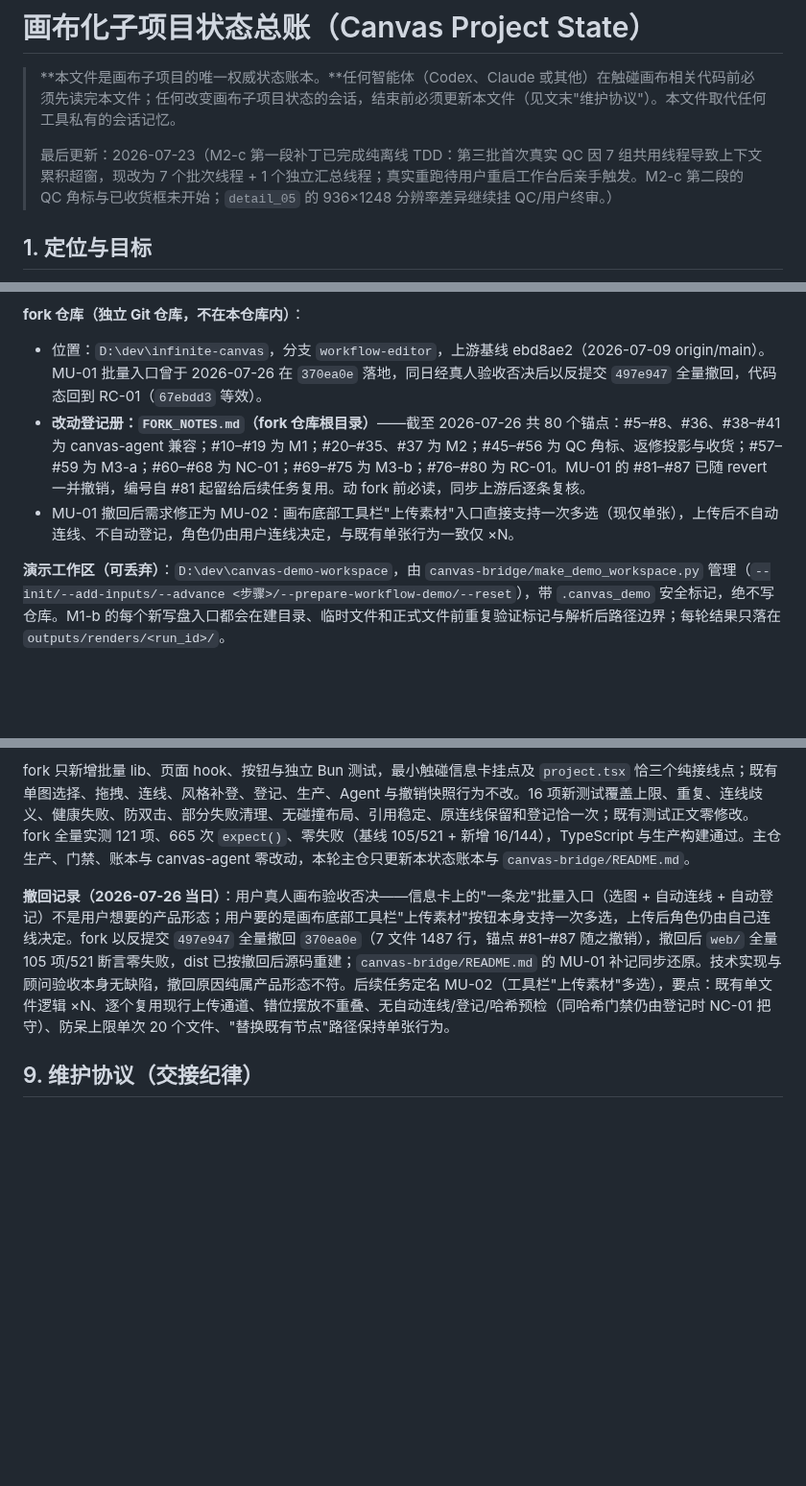
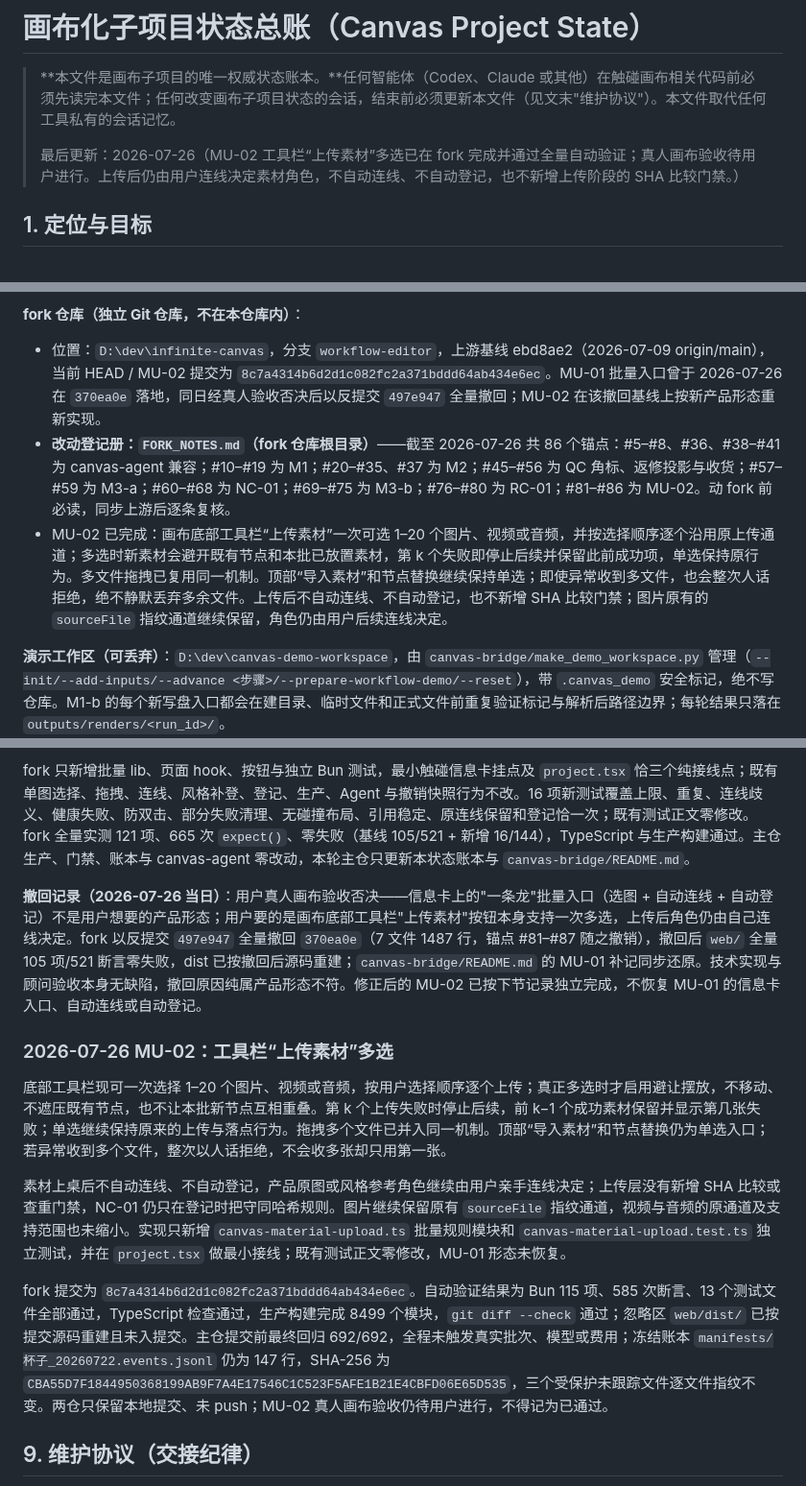
Before and after one commit to josephdingpeizhao-star/infinite-canvas-workflow, a Markdown page: docs/CANVAS_PROJECT_STATE.md, 3 parts joined by grey strips. Shown at 96% size. Rendered like a GitHub page; blank space fills up the shorter version.

Commit message:
chore: record MU-02

```diff
--- a/docs/CANVAS_PROJECT_STATE.md
+++ b/docs/CANVAS_PROJECT_STATE.md
@@ -2,7 +2,7 @@
 
 > **本文件是画布子项目的唯一权威状态账本。**任何智能体（Codex、Claude 或其他）在触碰画布相关代码前必须先读完本文件；任何改变画布子项目状态的会话，结束前必须更新本文件（见文末"维护协议"）。本文件取代任何工具私有的会话记忆。
 >
-> 最后更新：2026-07-23（M2-c 第一段补丁已完成纯离线 TDD：第三批首次真实 QC 因 7 组共用线程导致上下文累积超窗，现改为 7 个批次线程 + 1 个独立汇总线程；真实重跑待用户重启工作台后亲手触发。M2-c 第二段的 QC 角标与已收货框未开始；`detail_05` 的 936×1248 分辨率差异继续挂 QC/用户终审。）
+> 最后更新：2026-07-26（MU-02 工具栏“上传素材”多选已在 fork 完成并通过全量自动验证；真人画布验收待用户进行。上传后仍由用户连线决定素材角色，不自动连线、不自动登记，也不新增上传阶段的 SHA 比较门禁。）
 
 ## 1. 定位与目标
 
@@ -203,9 +204,9 @@ canvas-agent (bun, 端口 17371)  ←── SSE ──→  浏览器画布页 (w
 
 **fork 仓库（独立 Git 仓库，不在本仓库内）**：
 
-- 位置：`D:\dev\infinite-canvas`，分支 `workflow-editor`，上游基线 ebd8ae2（2026-07-09 origin/main）。MU-01 批量入口曾于 2026-07-26 在 `370ea0e` 落地，同日经真人验收否决后以反提交 `497e947` 全量撤回，代码态回到 RC-01（`67ebdd3` 等效）。
-- **改动登记册：`FORK_NOTES.md`（fork 仓库根目录）**——截至 2026-07-26 共 80 个锚点：#5–#8、#36、#38–#41 为 canvas-agent 兼容；#10–#19 为 M1；#20–#35、#37 为 M2；#45–#56 为 QC 角标、返修投影与收货；#57–#59 为 M3-a；#60–#68 为 NC-01；#69–#75 为 M3-b；#76–#80 为 RC-01。MU-01 的 #81–#87 已随 revert 一并撤销，编号自 #81 起留给后续任务复用。动 fork 前必读，同步上游后逐条复核。
-- MU-01 撤回后需求修正为 MU-02：画布底部工具栏"上传素材"入口直接支持一次多选（现仅单张），上传后不自动连线、不自动登记，角色仍由用户连线决定，与既有单张行为一致仅 ×N。
+- 位置：`D:\dev\infinite-canvas`，分支 `workflow-editor`，上游基线 ebd8ae2（2026-07-09 origin/main），当前 HEAD / MU-02 提交为 `8c7a4314b6d2d1c082fc2a371bddd64ab434e6ec`。MU-01 批量入口曾于 2026-07-26 在 `370ea0e` 落地，同日经真人验收否决后以反提交 `497e947` 全量撤回；MU-02 在该撤回基线上按新产品形态重新实现。
+- **改动登记册：`FORK_NOTES.md`（fork 仓库根目录）**——截至 2026-07-26 共 86 个锚点：#5–#8、#36、#38–#41 为 canvas-agent 兼容；#10–#19 为 M1；#20–#35、#37 为 M2；#45–#56 为 QC 角标、返修投影与收货；#57–#59 为 M3-a；#60–#68 为 NC-01；#69–#75 为 M3-b；#76–#80 为 RC-01；#81–#86 为 MU-02。动 fork 前必读，同步上游后逐条复核。
+- MU-02 已完成：画布底部工具栏“上传素材”一次可选 1–20 个图片、视频或音频，并按选择顺序逐个沿用原上传通道；多选时新素材会避开既有节点和本批已放置素材，第 k 个失败即停止后续并保留此前成功项，单选保持原行为。多文件拖拽已复用同一机制。顶部“导入素材”和节点替换继续保持单选；即使异常收到多文件，也会整次人话拒绝，绝不静默丢弃多余文件。上传后不自动连线、不自动登记，也不新增 SHA 比较门禁；图片原有的 `sourceFile` 指纹通道继续保留，角色仍由用户后续连线决定。
 
 **演示工作区（可丢弃）**：`D:\dev\canvas-demo-workspace`，由 `canvas-bridge/make_demo_workspace.py` 管理（`--init/--add-inputs/--advance <步骤>/--prepare-workflow-demo/--reset`），带 `.canvas_demo` 安全标记，绝不写仓库。M1-b 的每个新写盘入口都会在建目录、临时文件和正式文件前重复验证标记与解析后路径边界；每轮结果只落在 `outputs/renders/<run_id>/`。
 
@@ -520,7 +521,15 @@ QC 执行器在 7 个图片批组和第 8 次汇总分别通过解析后发出
 
 fork 只新增批量 lib、页面 hook、按钮与独立 Bun 测试，最小触碰信息卡挂点及 `project.tsx` 恰三个纯接线点；既有单图选择、拖拽、连线、风格补登、登记、生产、Agent 与撤销快照行为不改。16 项新测试覆盖上限、重复、连线歧义、健康失败、防双击、部分失败清理、无碰撞布局、引用稳定、原连线保留和登记恰一次；既有测试正文零修改。fork 全量实测 121 项、665 次 `expect()`、零失败（基线 105/521 + 新增 16/144），TypeScript 与生产构建通过。主仓生产、门禁、账本与 canvas-agent 零改动，本轮主仓只更新本状态账本与 `canvas-bridge/README.md`。
 
-**撤回记录（2026-07-26 当日）**：用户真人画布验收否决——信息卡上的"一条龙"批量入口（选图 + 自动连线 + 自动登记）不是用户想要的产品形态；用户要的是画布底部工具栏"上传素材"按钮本身支持一次多选，上传后角色仍由自己连线决定。fork 以反提交 `497e947` 全量撤回 `370ea0e`（7 文件 1487 行，锚点 #81–#87 随之撤销），撤回后 `web/` 全量 105 项/521 断言零失败，dist 已按撤回后源码重建；`canvas-bridge/README.md` 的 MU-01 补记同步还原。技术实现与顾问验收本身无缺陷，撤回原因纯属产品形态不符。后续任务定名 MU-02（工具栏"上传素材"多选），要点：既有单文件逻辑 ×N、逐个复用现行上传通道、错位摆放不重叠、无自动连线/登记/哈希预检（同哈希门禁仍由登记时 NC-01 把守）、防呆上限单次 20 个文件、"替换既有节点"路径保持单张行为。
+**撤回记录（2026-07-26 当日）**：用户真人画布验收否决——信息卡上的"一条龙"批量入口（选图 + 自动连线 + 自动登记）不是用户想要的产品形态；用户要的是画布底部工具栏"上传素材"按钮本身支持一次多选，上传后角色仍由自己连线决定。fork 以反提交 `497e947` 全量撤回 `370ea0e`（7 文件 1487 行，锚点 #81–#87 随之撤销），撤回后 `web/` 全量 105 项/521 断言零失败，dist 已按撤回后源码重建；`canvas-bridge/README.md` 的 MU-01 补记同步还原。技术实现与顾问验收本身无缺陷，撤回原因纯属产品形态不符。修正后的 MU-02 已按下节记录独立完成，不恢复 MU-01 的信息卡入口、自动连线或自动登记。
+
+### 2026-07-26 MU-02：工具栏“上传素材”多选
+
+底部工具栏现可一次选择 1–20 个图片、视频或音频，按用户选择顺序逐个上传；真正多选时才启用避让摆放，不移动、不遮压既有节点，也不让本批新节点互相重叠。第 k 个上传失败时停止后续，前 k−1 个成功素材保留并显示第几张失败；单选继续保持原来的上传与落点行为。拖拽多个文件已并入同一机制。顶部“导入素材”和节点替换仍为单选入口；若异常收到多个文件，整次以人话拒绝，不会收多张却只用第一张。
+
+素材上桌后不自动连线、不自动登记，产品原图或风格参考角色继续由用户亲手连线决定；上传层没有新增 SHA 比较或查重门禁，NC-01 仍只在登记时把守同哈希规则。图片继续保留原有 `sourceFile` 指纹通道，视频与音频的原通道及支持范围也未缩小。实现只新增 `canvas-material-upload.ts` 批量规则模块和 `canvas-material-upload.test.ts` 独立测试，并在 `project.tsx` 做最小接线；既有测试正文零修改，MU-01 形态未恢复。
+
+fork 提交为 `8c7a4314b6d2d1c082fc2a371bddd64ab434e6ec`。自动验证结果为 Bun 115 项、585 次断言、13 个测试文件全部通过，TypeScript 检查通过，生产构建完成 8499 个模块，`git diff --check` 通过；忽略区 `web/dist/` 已按提交源码重建且未入提交。主仓提交前最终回归 692/692，全程未触发真实批次、模型或费用；冻结账本 `manifests/杯子_20260722.events.jsonl` 仍为 147 行，SHA-256 为 `CBA55D7F1844950368199AB9F7A4E17546C1C523F5AFE1B21E4CBFD06E65D535`，三个受保护未跟踪文件逐文件指纹不变。两仓只保留本地提交、未 push；MU-02 真人画布验收仍待用户进行，不得记为已通过。
 
 ## 9. 维护协议（交接纪律）
 
```
Also changed, not shown: other parts of docs/CANVAS_PROJECT_STATE.md (+1 -0 lines).
